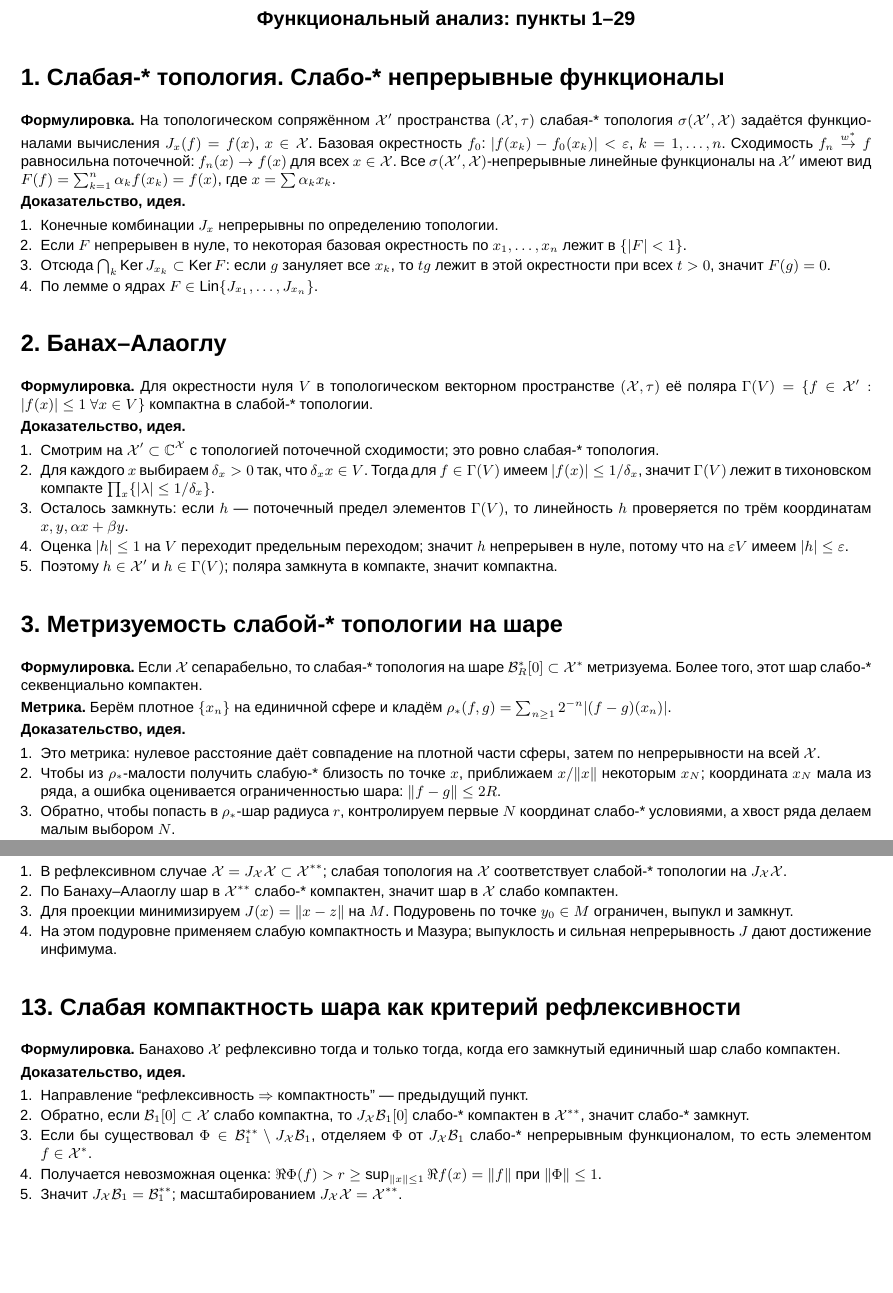
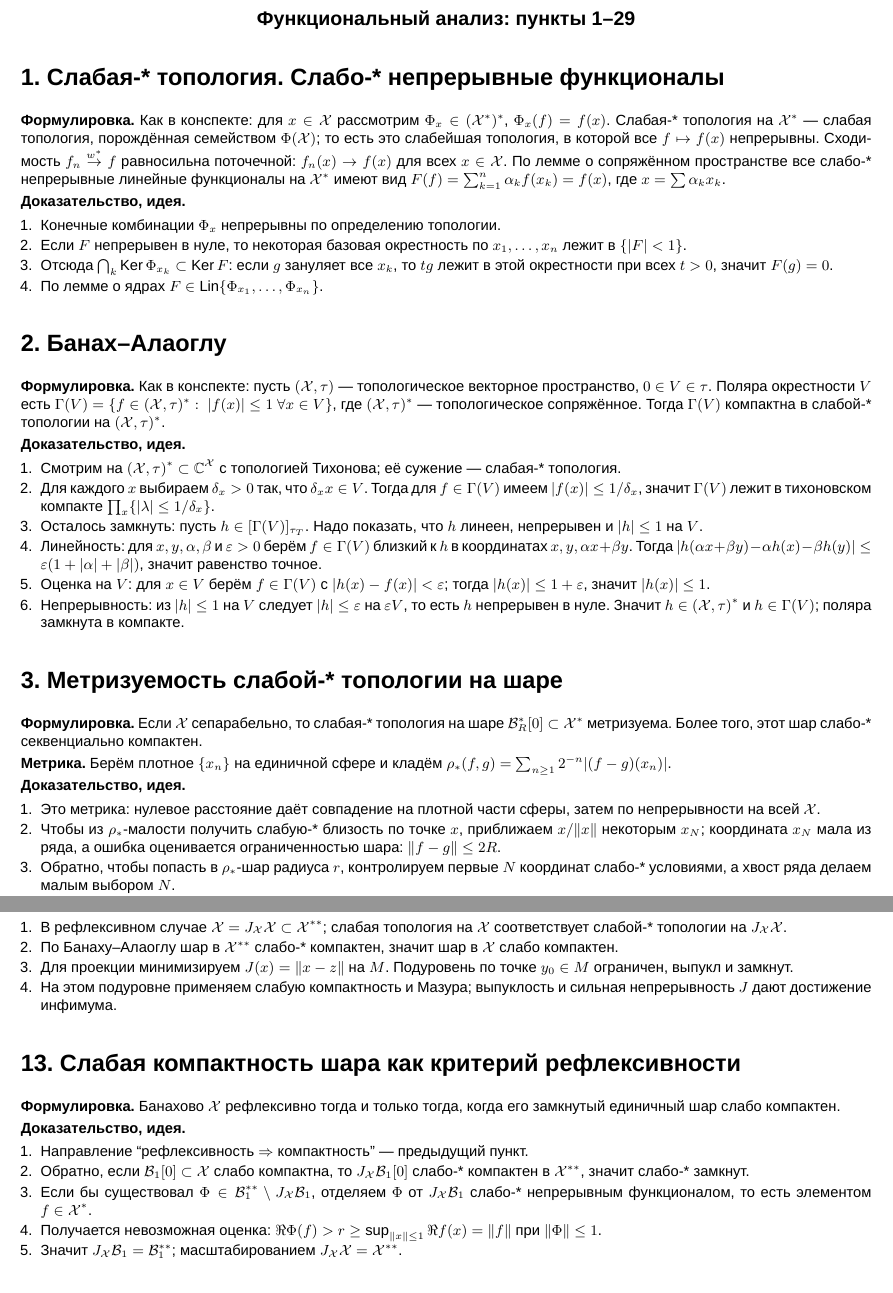
Before and after one commit to DrLomachenko/FuncBomb, a LaTeX problem sheet (exam_cards_1_29.tex): two parts of pages 1 and 3 of 6 before the commit and two parts of pages 1 and 3 of 7 after it, joined at a grey line, cut so that both start at the same text, the shorter picture padded with empty space. Compiled offline with XeLaTeX; a missing font is replaced by an installed copy or a similar font.

Commit message:
Refine exam cards definitions

```diff
--- a/exam_cards_1_29.tex
+++ b/exam_cards_1_29.tex
@@ -34,26 +34,27 @@
 \end{center}
 
 \section*{1. Слабая-* топология. Слабо-* непрерывные функционалы}
-\textbf{Формулировка.} На топологическом сопряжённом $\X'$ пространства $(\X,\tau)$ слабая-* топология $\sigma(\X',\X)$ задаётся функционалами вычисления $J_x(f)=f(x)$, $x\in\X$. Базовая окрестность $f_0$: $|f(x_k)-f_0(x_k)|<\varepsilon$, $k=1,\dots,n$. Сходимость $f_n\overset{\wstar}{\to} f$ равносильна поточечной: $f_n(x)\to f(x)$ для всех $x\in\X$. Все $\sigma(\X',\X)$-непрерывные линейные функционалы на $\X'$ имеют вид $F(f)=\sum_{k=1}^n\alpha_k f(x_k)=f(x)$, где $x=\sum\alpha_kx_k$.
+\textbf{Формулировка.} Как в конспекте: для $x\in\X$ рассмотрим $\Phi_x\in(\X^\ast)^\ast$, $\Phi_x(f)=f(x)$. Слабая-* топология на $\X^\ast$ --- слабая топология, порождённая семейством $\Phi(\X)$; то есть это слабейшая топология, в которой все $f\mapsto f(x)$ непрерывны. Сходимость $f_n\overset{\wstar}{\to} f$ равносильна поточечной: $f_n(x)\to f(x)$ для всех $x\in\X$. По лемме о сопряжённом пространстве все слабo-* непрерывные линейные функционалы на $\X^\ast$ имеют вид $F(f)=\sum_{k=1}^n\alpha_k f(x_k)=f(x)$, где $x=\sum\alpha_kx_k$.
 
 \textbf{Доказательство, идея.}
 \begin{enumerate}
-    \item Конечные комбинации $J_x$ непрерывны по определению топологии.
+    \item Конечные комбинации $\Phi_x$ непрерывны по определению топологии.
     \item Если $F$ непрерывен в нуле, то некоторая базовая окрестность по $x_1,\dots,x_n$ лежит в $\{|F|<1\}$.
-    \item Отсюда $\bigcap_k\Ker J_{x_k}\subset\Ker F$: если $g$ зануляет все $x_k$, то $tg$ лежит в этой окрестности при всех $t>0$, значит $F(g)=0$.
-    \item По лемме о ядрах $F\in\Lin\{J_{x_1},\dots,J_{x_n}\}$.
+    \item Отсюда $\bigcap_k\Ker \Phi_{x_k}\subset\Ker F$: если $g$ зануляет все $x_k$, то $tg$ лежит в этой окрестности при всех $t>0$, значит $F(g)=0$.
+    \item По лемме о ядрах $F\in\Lin\{\Phi_{x_1},\dots,\Phi_{x_n}\}$.
 \end{enumerate}
 
 \section*{2. Банах--Алаоглу}
-\textbf{Формулировка.} Для окрестности нуля $V$ в топологическом векторном пространстве $(\X,\tau)$ её поляра $\Gamma(V)=\{f\in\X': |f(x)|\le1\ \forall x\in V\}$ компактна в слабой-* топологии.
+\textbf{Формулировка.} Как в конспекте: пусть $(\X,\tau)$ --- топологическое векторное пространство, $0\in V\in\tau$. Поляра окрестности $V$ есть $\Gamma(V)=\{f\in(\X,\tau)^\ast:\ |f(x)|\le1\ \forall x\in V\}$, где $(\X,\tau)^\ast$ --- топологическое сопряжённое. Тогда $\Gamma(V)$ компактна в слабой-* топологии на $(\X,\tau)^\ast$.
 
 \textbf{Доказательство, идея.}
 \begin{enumerate}
-    \item Смотрим на $\X'\subset\C^\X$ с топологией поточечной сходимости; это ровно слабая-* топология.
+    \item Смотрим на $(\X,\tau)^\ast\subset\C^\X$ с топологией Тихонова; её сужение --- слабая-* топология.
     \item Для каждого $x$ выбираем $\delta_x>0$ так, что $\delta_xx\in V$. Тогда для $f\in\Gamma(V)$ имеем $|f(x)|\le1/\delta_x$, значит $\Gamma(V)$ лежит в тихоновском компакте $\prod_x\{|\lambda|\le1/\delta_x\}$.
-    \item Осталось замкнуть: если $h$ --- поточечный предел элементов $\Gamma(V)$, то линейность $h$ проверяется по трём координатам $x,y,\alpha x+\beta y$.
-    \item Оценка $|h|\le1$ на $V$ переходит предельным переходом; значит $h$ непрерывен в нуле, потому что на $\varepsilon V$ имеем $|h|\le\varepsilon$.
-    \item Поэтому $h\in\X'$ и $h\in\Gamma(V)$; поляра замкнута в компакте, значит компактна.
+    \item Осталось замкнуть: пусть $h\in[\Gamma(V)]_{\tau_T}$. Надо показать, что $h$ линеен, непрерывен и $|h|\le1$ на $V$.
+    \item Линейность: для $x,y,\alpha,\beta$ и $\varepsilon>0$ берём $f\in\Gamma(V)$ близкий к $h$ в координатах $x,y,\alpha x+\beta y$. Тогда $|h(\alpha x+\beta y)-\alpha h(x)-\beta h(y)|\le\varepsilon(1+|\alpha|+|\beta|)$, значит равенство точное.
+    \item Оценка на $V$: для $x\in V$ берём $f\in\Gamma(V)$ с $|h(x)-f(x)|<\varepsilon$; тогда $|h(x)|\le1+\varepsilon$, значит $|h(x)|\le1$.
+    \item Непрерывность: из $|h|\le1$ на $V$ следует $|h|\le\varepsilon$ на $\varepsilon V$, то есть $h$ непрерывен в нуле. Значит $h\in(\X,\tau)^\ast$ и $h\in\Gamma(V)$; поляра замкнута в компакте.
 \end{enumerate}
 
 \section*{3. Метризуемость слабой-* топологии на шаре}
```
Also changed, not shown: exam_cards_1_29.pdf.
